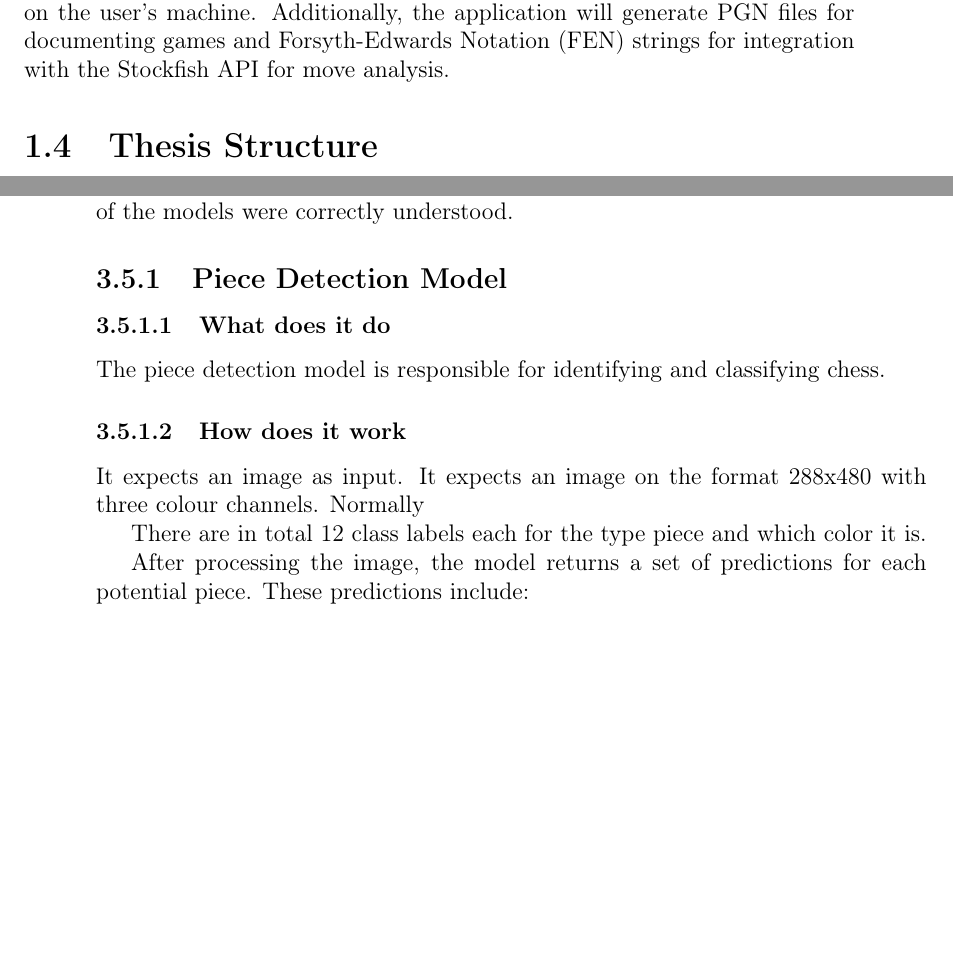
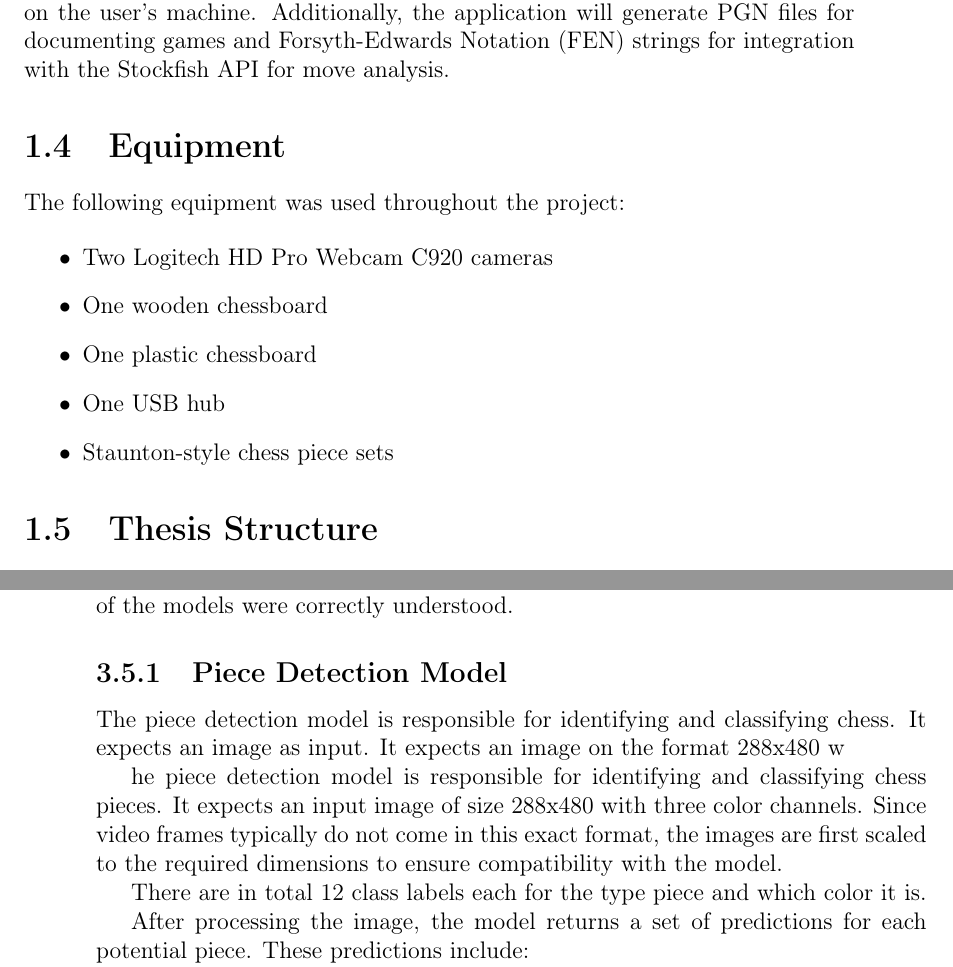
Before and after one commit to bachelor-gruppe-04/documentation, a LaTeX thesis (main.tex, which reads chapters/03-introduction.tex, chapters/05-method.tex): two parts of pages 16 and 41 of 58, joined at a grey line, cut so that both start at the same text, the shorter picture padded with empty space. Compiled offline with pdfLaTeX.

Commit message:
Updates from Overleaf

```diff
--- a/chapters/03-introduction.tex
+++ b/chapters/03-introduction.tex
@@ -13,13 +13,21 @@ Documenting and analyzing chess games played on traditional boards often require
 
 The primary objective of this project is to develop a desktop application capable of digitizing chess games played on a traditional board. Using image recognition technologies, the application will capture and interpret gameplay in real-time via a standard webcam connected to the user's machine. It will generate \gls{pgn} files for efficient documentation and archival of chess games, while also providing real-time visualization through a digital chessboard that dynamically updates to reflect detected moves. This solution aims to replicate the functionality of expensive digital chessboards in a more cost-effective and accessible manner.
 
+
 \section{Requirements}
 
 The solution will be implemented as a local application compatible with machines running Windows or Ubuntu operating systems. The application will utilize a standard webcam to detect the chessboard, pieces, and moves in real-time. All processing, including image recognition and move validation, will occur locally on the user's machine. Additionally, the application will generate \gls{pgn} files for documenting games and \gls{fen} strings for integration with the \gls{stockfish} \gls{api} for move analysis.
 
+\section{Equipment}
+The following equipment was used throughout the project:
 
-
-%%HA ELLER ikke ha? SPØR ANRE
+\begin{itemize}
+    \item Two Logitech HD Pro Webcam C920 cameras
+    \item One wooden chessboard
+    \item One plastic chessboard
+    \item One USB hub
+    \item Staunton-style chess piece sets
+\end{itemize}
 
 
 \section{Thesis Structure}
--- a/chapters/05-method.tex
+++ b/chapters/05-method.tex
@@ -362,11 +362,10 @@ Although the documentation for the models was limited, the necessary logic and s
 
 \subsection{Piece Detection Model}
 
-\subsubsection{What does it do}
-The piece detection model is responsible for identifying and classifying chess.
 
-\subsubsection{How does it work}
-It expects an image as input. It expects an image on the format 288x480 with three colour channels. Normally
+The piece detection model is responsible for identifying and classifying chess. It expects an image as input. It expects an image on the format 288x480 w
+
+he piece detection model is responsible for identifying and classifying chess pieces. It expects an input image of size 288x480 with three color channels. Since video frames typically do not come in this exact format, the images are first scaled to the required dimensions to ensure compatibility with the model.
 
 There are in total 12 class labels each for the type piece and which color it is.
 
```
